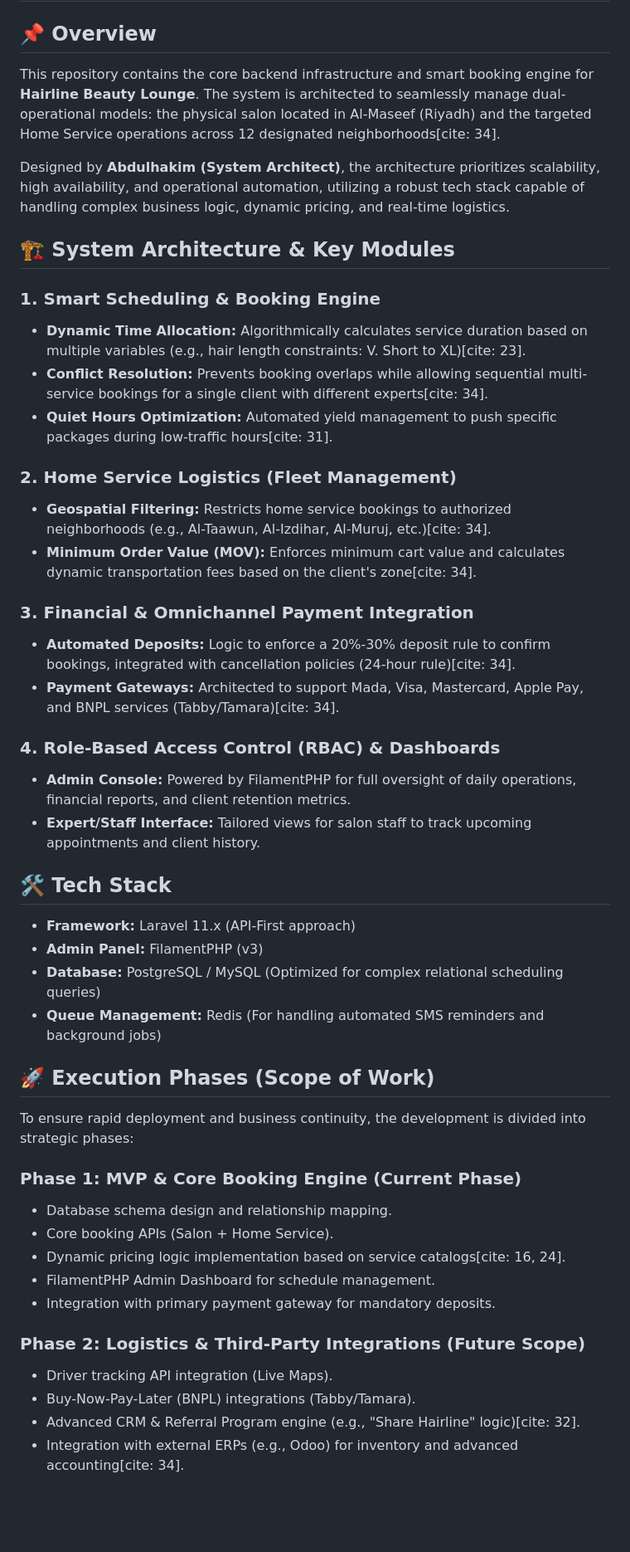
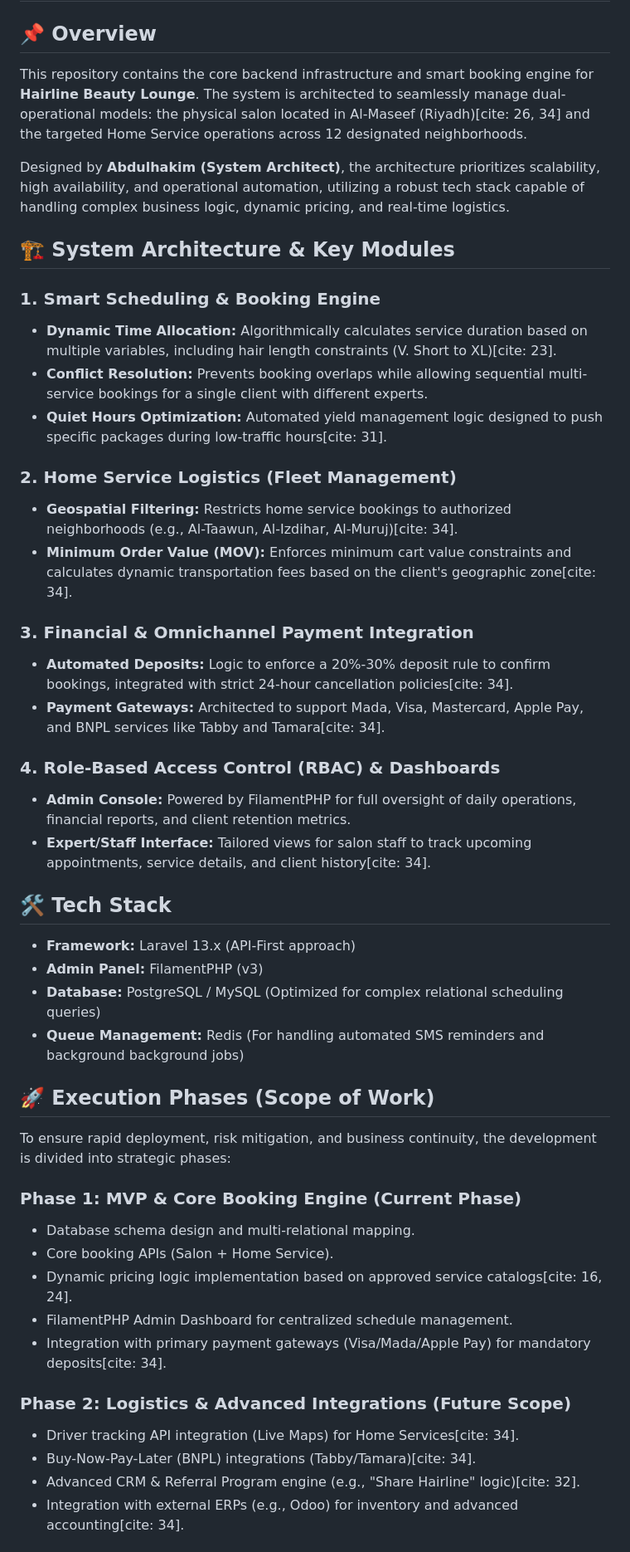
Before and after one commit to HakimAlqubati/Hairline, a Markdown page: README.md, the part around one of its changes. Shown at 83% size. GitHub-like rendering; blank space fills up the shorter version.

Commit message:
Revise README for clarity and updated information
Updated various sections for clarity and accuracy, including system architecture, tech stack, and execution phases.

```diff
--- a/README.md
+++ b/README.md
@@ -1,49 +1,49 @@
 # Hairline Beauty Lounge - Core Backend Engine
 
 ## 📌 Overview
-This repository contains the core backend infrastructure and smart booking engine for **Hairline Beauty Lounge**. The system is architected to seamlessly manage dual-operational models: the physical salon located in Al-Maseef (Riyadh) and the targeted Home Service operations across 12 designated neighborhoods[cite: 34].
+This repository contains the core backend infrastructure and smart booking engine for **Hairline Beauty Lounge**. The system is architected to seamlessly manage dual-operational models: the physical salon located in Al-Maseef (Riyadh)[cite: 26, 34] and the targeted Home Service operations across 12 designated neighborhoods.
 
 Designed by **Abdulhakim (System Architect)**, the architecture prioritizes scalability, high availability, and operational automation, utilizing a robust tech stack capable of handling complex business logic, dynamic pricing, and real-time logistics.
 
 ## 🏗️ System Architecture & Key Modules
 
 ### 1. Smart Scheduling & Booking Engine
-*   **Dynamic Time Allocation:** Algorithmically calculates service duration based on multiple variables (e.g., hair length constraints: V. Short to XL)[cite: 23].
-*   **Conflict Resolution:** Prevents booking overlaps while allowing sequential multi-service bookings for a single client with different experts[cite: 34].
-*   **Quiet Hours Optimization:** Automated yield management to push specific packages during low-traffic hours[cite: 31].
+*   **Dynamic Time Allocation:** Algorithmically calculates service duration based on multiple variables, including hair length constraints (V. Short to XL)[cite: 23].
+*   **Conflict Resolution:** Prevents booking overlaps while allowing sequential multi-service bookings for a single client with different experts.
+*   **Quiet Hours Optimization:** Automated yield management logic designed to push specific packages during low-traffic hours[cite: 31].
 
 ### 2. Home Service Logistics (Fleet Management)
-*   **Geospatial Filtering:** Restricts home service bookings to authorized neighborhoods (e.g., Al-Taawun, Al-Izdihar, Al-Muruj, etc.)[cite: 34].
-*   **Minimum Order Value (MOV):** Enforces minimum cart value and calculates dynamic transportation fees based on the client's zone[cite: 34].
+*   **Geospatial Filtering:** Restricts home service bookings to authorized neighborhoods (e.g., Al-Taawun, Al-Izdihar, Al-Muruj)[cite: 34].
+*   **Minimum Order Value (MOV):** Enforces minimum cart value constraints and calculates dynamic transportation fees based on the client's geographic zone[cite: 34].
 
 ### 3. Financial & Omnichannel Payment Integration
-*   **Automated Deposits:** Logic to enforce a 20%-30% deposit rule to confirm bookings, integrated with cancellation policies (24-hour rule)[cite: 34].
-*   **Payment Gateways:** Architected to support Mada, Visa, Mastercard, Apple Pay, and BNPL services (Tabby/Tamara)[cite: 34].
+*   **Automated Deposits:** Logic to enforce a 20%-30% deposit rule to confirm bookings, integrated with strict 24-hour cancellation policies[cite: 34].
+*   **Payment Gateways:** Architected to support Mada, Visa, Mastercard, Apple Pay, and BNPL services like Tabby and Tamara[cite: 34].
 
 ### 4. Role-Based Access Control (RBAC) & Dashboards
 *   **Admin Console:** Powered by FilamentPHP for full oversight of daily operations, financial reports, and client retention metrics.
-*   **Expert/Staff Interface:** Tailored views for salon staff to track upcoming appointments and client history.
+*   **Expert/Staff Interface:** Tailored views for salon staff to track upcoming appointments, service details, and client history[cite: 34].
 
 ## 🛠️ Tech Stack
-*   **Framework:** Laravel 11.x (API-First approach)
+*   **Framework:** Laravel 13.x (API-First approach)
 *   **Admin Panel:** FilamentPHP (v3)
 *   **Database:** PostgreSQL / MySQL (Optimized for complex relational scheduling queries)
-*   **Queue Management:** Redis (For handling automated SMS reminders and background jobs)
+*   **Queue Management:** Redis (For handling automated SMS reminders and background background jobs)
 
 ## 🚀 Execution Phases (Scope of Work)
 
-To ensure rapid deployment and business continuity, the development is divided into strategic phases:
+To ensure rapid deployment, risk mitigation, and business continuity, the development is divided into strategic phases:
 
 ### Phase 1: MVP & Core Booking Engine (Current Phase)
-- Database schema design and relationship mapping.
+- Database schema design and multi-relational mapping.
 - Core booking APIs (Salon + Home Service).
-- Dynamic pricing logic implementation based on service catalogs[cite: 16, 24].
-- FilamentPHP Admin Dashboard for schedule management.
-- Integration with primary payment gateway for mandatory deposits.
+- Dynamic pricing logic implementation based on approved service catalogs[cite: 16, 24].
+- FilamentPHP Admin Dashboard for centralized schedule management.
+- Integration with primary payment gateways (Visa/Mada/Apple Pay) for mandatory deposits[cite: 34].
 
-### Phase 2: Logistics & Third-Party Integrations (Future Scope)
-- Driver tracking API integration (Live Maps).
-- Buy-Now-Pay-Later (BNPL) integrations (Tabby/Tamara).
+### Phase 2: Logistics & Advanced Integrations (Future Scope)
+- Driver tracking API integration (Live Maps) for Home Services[cite: 34].
+- Buy-Now-Pay-Later (BNPL) integrations (Tabby/Tamara)[cite: 34].
 - Advanced CRM & Referral Program engine (e.g., "Share Hairline" logic)[cite: 32].
 - Integration with external ERPs (e.g., Odoo) for inventory and advanced accounting[cite: 34].
 
```
Also changed, not shown: other parts of README.md (+2 -2 lines).
